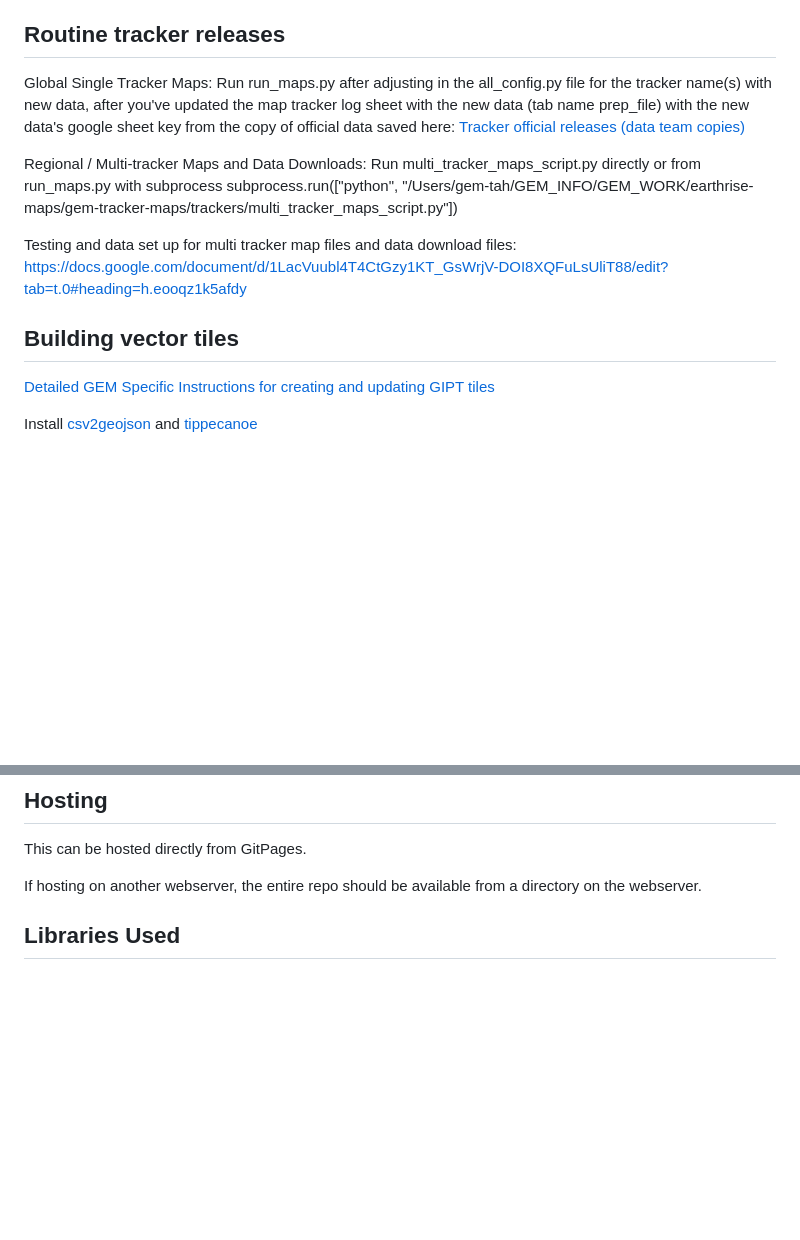
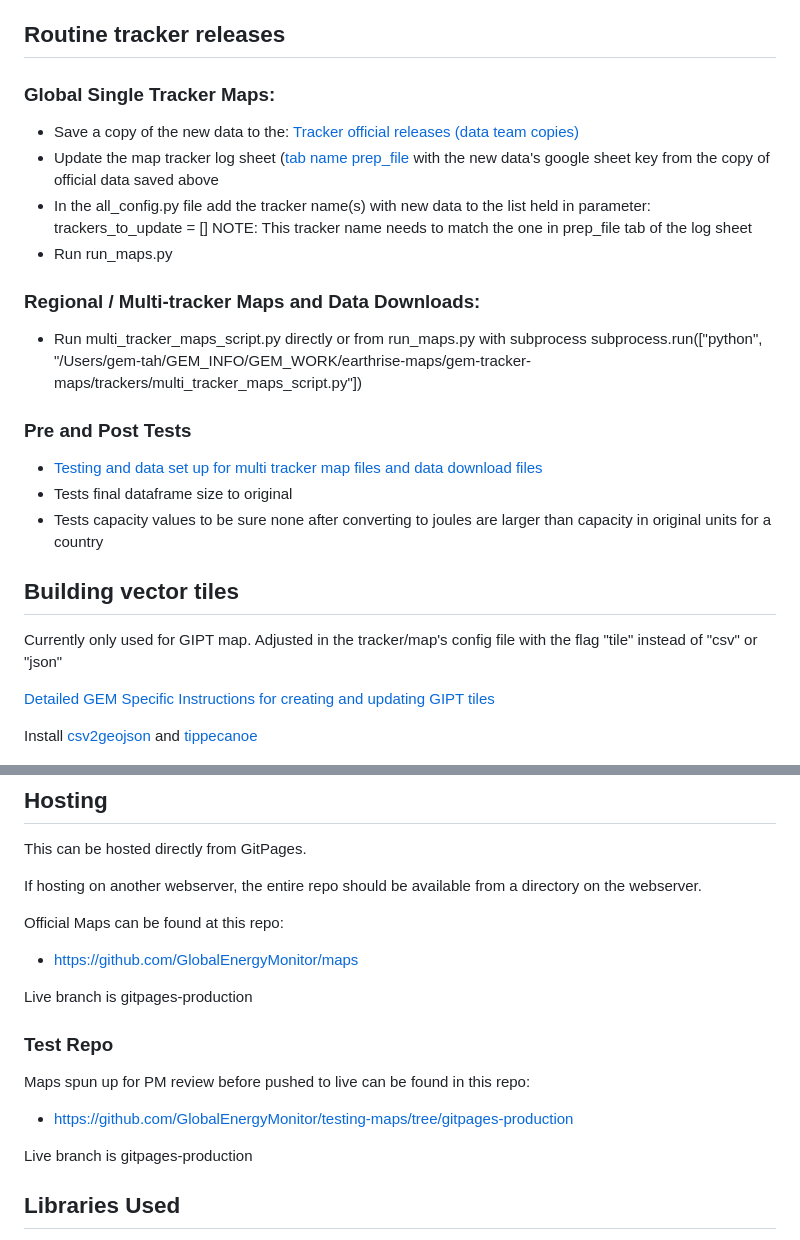
Before and after one commit to GlobalEnergyMonitor/maps, a Markdown page: README.md, 2 parts joined by grey strips. Drawn GitHub-style; blank space fills up the shorter version.

```diff
--- a/README.md
+++ b/README.md
@@ -21,20 +21,26 @@ The [`config.js for coal-plant`](/trackers/coal-plant/config.js) has documentati
 Fork the repository. Place new data file in the appropriate tracker directory. Test and do quality checks on that fork. When ready, make a pull request to the main repository. And accept the pull request to make the update.
 
 ## Routine tracker releases
-Global Single Tracker Maps:
-Run run_maps.py after adjusting in the all_config.py file for the tracker name(s) with new data, after you've updated the map tracker log sheet with the new data (tab name prep_file) with the new data's google sheet key from the copy of official data saved here: [Tracker official releases (data team copies)]([url](https://drive.google.com/drive/folders/1Ql9V1GLLNuOGoJOotX-wK6wCtDq1dOxo))
+### Global Single Tracker Maps:
+* Save a copy of the new data to the: [Tracker official releases (data team copies)](https://drive.google.com/drive/folders/1Ql9V1GLLNuOGoJOotX-wK6wCtDq1dOxo)
+* Update the map tracker log sheet ([tab name prep_file](https://docs.google.com/spreadsheets/d/15l2fcUBADkNVHw-Gld_kk7EaMiFFi8ysWt6aXVW26n8/edit?gid=1817870001#gid=1817870001) with the new data's google sheet key from the copy of official data saved above
+* In the all_config.py file add the tracker name(s) with new data to the list held in parameter: trackers_to_update = [] NOTE: This tracker name needs to match the one in prep_file tab of the log sheet
+* Run run_maps.py
 
-Regional / Multi-tracker Maps and Data Downloads:
-Run multi_tracker_maps_script.py directly or from run_maps.py with subprocess
+### Regional / Multi-tracker Maps and Data Downloads:
+* Run multi_tracker_maps_script.py directly or from run_maps.py with subprocess
 subprocess.run(["python", "/Users/gem-tah/GEM_INFO/GEM_WORK/earthrise-maps/gem-tracker-maps/trackers/multi_tracker_maps_script.py"])
 
 
-Testing and data set up for multi tracker map files and data download files: https://docs.google.com/document/d/1LacVuubl4T4CtGzy1KT_GsWrjV-DOI8XQFuLsUliT88/edit?tab=t.0#heading=h.eooqz1k5afdy
-
-
+### Pre and Post Tests
+* [Testing and data set up for multi tracker map files and data download files](https://docs.google.com/document/d/1LacVuubl4T4CtGzy1KT_GsWrjV-DOI8XQFuLsUliT88/edit?tab=t.0#heading=h.eooqz1k5afdy)
+* Tests final dataframe size to original
+* Tests capacity values to be sure none after converting to joules are larger than capacity in original units for a country
 
 
 ## Building vector tiles
+
+Currently only used for GIPT map. Adjusted in the tracker/map's config file with the flag "tile" instead of "csv" or "json"
 
 [Detailed GEM Specific Instructions for creating and updating GIPT tiles](https://docs.google.com/document/d/1Lh2GbscAGpM-UKx2UIo2ajHrmII_RWDDiLvGfhMktZg/edit)
 
@@ -54,6 +60,21 @@ Copy local files to digital ocean spaces recursively and set public
 This can be hosted directly from GitPages.
 
 If hosting on another webserver, the entire repo should be available from a directory on the webserver.
+
+Official Maps can be found at this repo:
+
+* https://github.com/GlobalEnergyMonitor/maps
+
+Live branch is gitpages-production
+
+### Test Repo
+
+Maps spun up for PM review before pushed to live can be found in this repo:
+
+* https://github.com/GlobalEnergyMonitor/testing-maps/tree/gitpages-production
+
+Live branch is gitpages-production
+
 
 ## Libraries Used
 * Mapbox GL JS for maps
```
